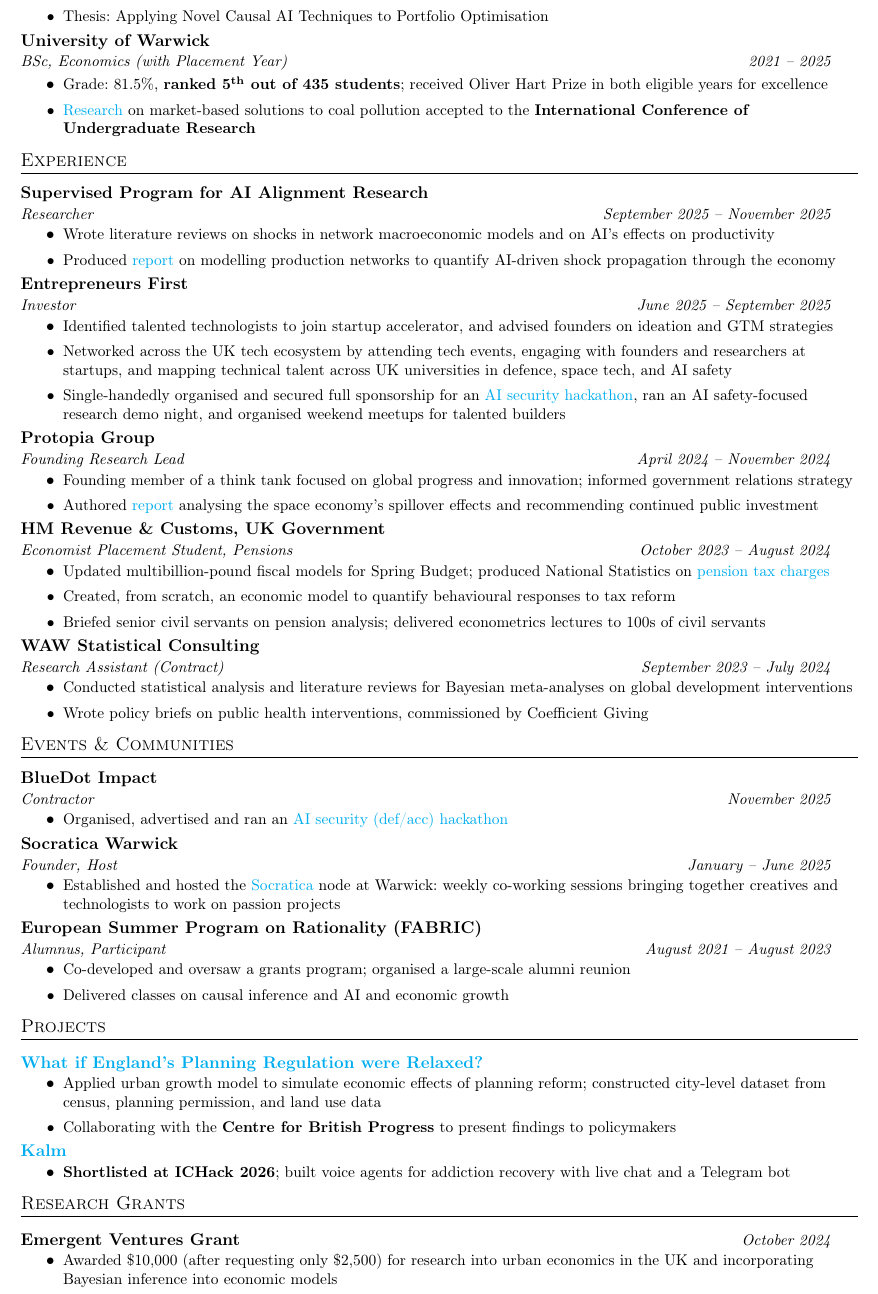
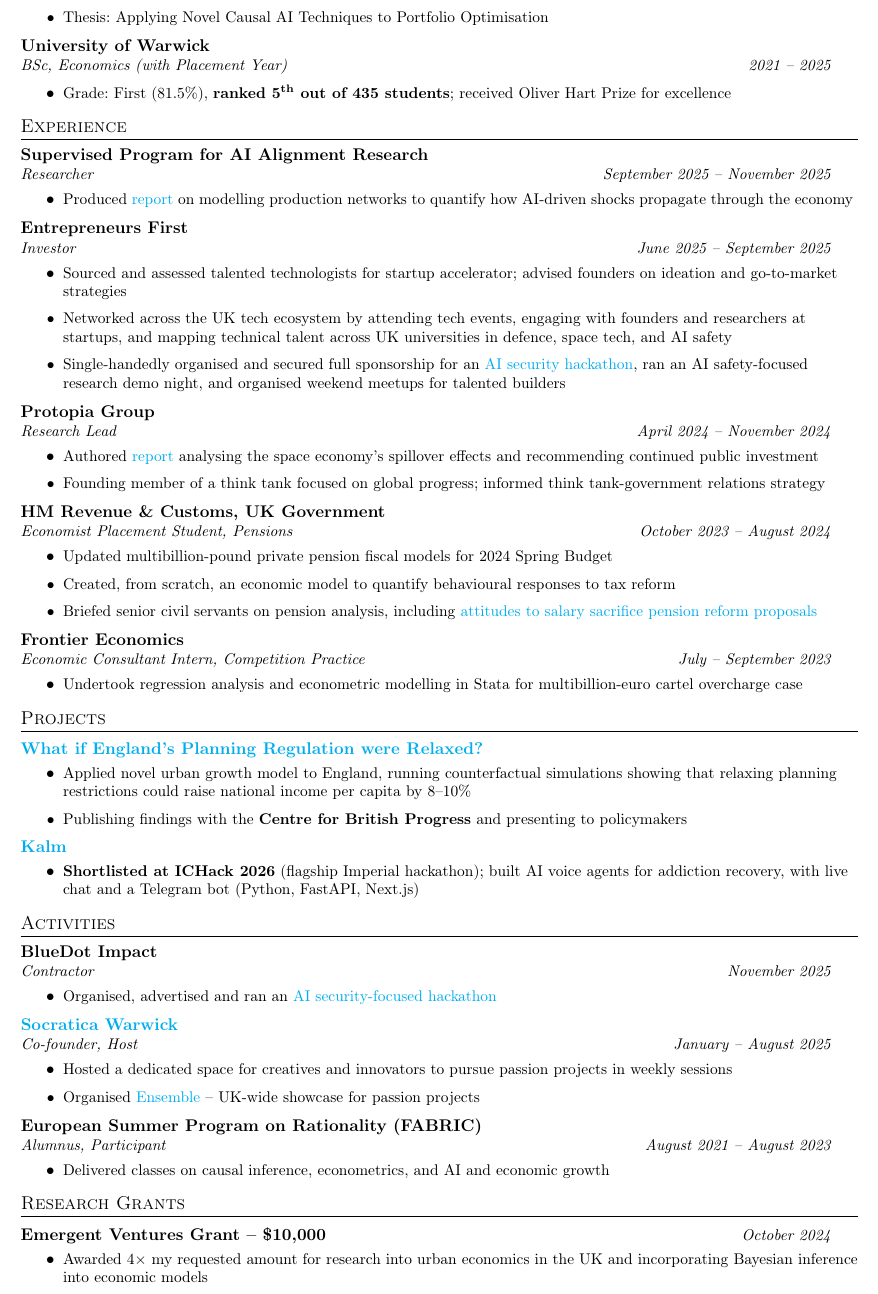
Before and after one commit to j-muthu/cv, a LaTeX CV (joshua_muthu_resume.tex): part of the page, cut so that both start at the same text. Compiled offline with pdfLaTeX.

Commit message:
sov_ai resume

```diff
--- a/joshua_muthu_resume.tex
+++ b/joshua_muthu_resume.tex
@@ -40,8 +40,8 @@
 
 % Sections formatting
 \titleformat{\section}{
-  \vspace{-2pt}\scshape\raggedright\large
-}{}{0em}{}[\color{black}\titlerule \vspace{-2pt}]
+  \vspace{-4pt}\scshape\raggedright\large
+}{}{0em}{}[\color{black}\titlerule \vspace{-5pt}]
 
 % Custom commands
 \newcommand{\resumeSection}[1]{
@@ -56,22 +56,21 @@
 
 \newcommand{\resumeSubheading}[1]{
   \textbf{#1}\\
-  % \vspace{-1pt}
+  \vspace{-1pt}
 }
-
 
 \newcommand{\jobtitleanddate}[2]{
   \begin{tabular*}{0.97\textwidth}{l@{\extracolsep{\fill}}r}
     \textit{\small#1} & \textit{\small#2} \\
-  \end{tabular*}
-  \vspace{-4pt}
+  \end{tabular*}\vspace{-4pt}
 }
 
 \newcommand{\resumeSubheadingNoJob}[2]{
   \begin{tabular*}{0.97\textwidth}{l@{\extracolsep{\fill}}r}
     \textbf{#1} & \textit{\small#2} \\
   \end{tabular*}
-    \vspace{-4pt}
+  \vspace{-5pt} % needs to equal the sum of the above 2 vspaces
+  % (jobtitleanddate and resumeSubheading)
 }
 
 \newcommand{\resumeItemListStart}{\begin{itemize}}
@@ -88,102 +89,151 @@
     \jobtitleanddate{MSc, Computing}{2025 -- 2026}
         \resumeItemListStart
-            \resumeItem{Current average: \textbf{95.4\%}. Modules include: ML, Probabilistic Inference, Computer Vision, Software Systems Engineering}
+            \resumeItem{Current average: \textbf{95.4\%}. Modules include: Machine Learning, Computer Vision, Probabilistic Inference, Software Systems Engineering}
+            % \resumeItem{Languages: C++, Python (including PyTorch), SQL, Java, React, TypeScript}
             \resumeItem{Thesis: Applying Novel Causal AI Techniques to Portfolio Optimisation}
+            % \resumeItem{Notable projects:
+            % Sudoku solver (C++), chess engine (C++), dart score calculator (C++),
+            % Heimdall (see below),
+            % improved Imperial's open-source teaching support platform (UI improvements and created microservice architecture to store user preferences persistently),
+            % trained U-Net architecture to segment brain scans,
+            % point-of-sale device and GUI (Java)
+            % }
         \resumeItemListEnd
 
-    \resumeSubheading{University of Warwick}{}
+    \resumeSubheading{University of Warwick
+    % (ranked \href{https://www.thetimes.com/uk-university-rankings/league-table}{1\textsuperscript{st} in UK for Economics})
+    }{}
     \jobtitleanddate{BSc, Economics (with Placement Year)}{2021 -- 2025}
       \resumeItemListStart
-        \resumeItem{Grade: 81.5\%, \textbf{ranked 5\textsuperscript{th} out of 435 students}; received Oliver Hart Prize in both eligible years for excellence}
-        \resumeItem{\href{https://drive.google.com/file/d/1aKVcHBeFojlJkycKHGQhQCexhrK_WOux/view?usp=sharing}{Research} on market-based solutions to coal pollution accepted to the
-        \textbf{International Conference of Undergraduate Research}}
+        \resumeItem{Grade: First (81.5\%), \textbf{ranked 5\textsuperscript{th} out of 435 students}; received Oliver Hart Prize for excellence}
+        % \resumeItem{Modules included: Adv. Econometrics (Time Series, Microeconometrics), Data Science, Computing \& Data Analysis}
+        % \resumeItem{\href{https://drive.google.com/file/d/1hUSfG7tVbA5vPvoeau_mBixdaJYhl9xO/view?usp=sharing}{Dissertation}: The aggregate effects of urban growth in England with endogenous productivity}
+        % \resumeItem{\href{https://drive.google.com/file/d/1aKVcHBeFojlJkycKHGQhQCexhrK_WOux/view?usp=sharing}{Independent research} on market-based solutions to coal pollution accepted to the \textbf{2025 British Conference of Undergraduate Research} and the \textbf{2025 International Conference of Undergraduate Research}}
+        % \resumeItem{Year 2: First (87.1\%), ranked 4\textsuperscript{th} out of 713 Economics students. Modules included: Mathematical Economics (Game Theory), Development Economics, Econometrics}
+        % \resumeItem{Year 1: First (80.2\%), ranked 14\textsuperscript{th} out of 726 Economics students. Modules included: Mathematical Analysis, Mathematical \& Statistical Techniques}
+        % \resumeItem{In-Depth Effective Altruism Fellowship at Effective Altruism Warwick; Researcher at Warwick Think Tank}
       \resumeItemListEnd
+
+    % \resumeSubheading{City of London Freemen's School -- Academic Scholar}{}
+    % \jobtitleanddate{}{2012 -- 2021}
+    %     \resumeItemListStart
+    %         \resumeItem{A Levels (2021): A*A*A*A* in Mathematics, Further Mathematics, French, Economics}
+    %         \resumeItem{GCSEs (2019): All (10) Grade 9s (top 0.14\% of candidates in England); Additional Maths A}
+    %     \resumeItemListEnd
 
 \resumeSection{Experience}
 
     \resumeSubheading{Supervised Program for AI Alignment Research}
     \jobtitleanddate{Researcher}{September 2025 -- November 2025}
     \resumeItemListStart
-        \resumeItem{Wrote literature reviews on shocks in network macroeconomic models and on AI's effects on productivity}
-        \resumeItem{Produced \href{https://drive.google.com/file/d/1uoFprIvA7l3HcdSNJSE-ZR7_vi_luCEu/view?usp=sharing}{report}
-        on modelling production networks to quantify AI-driven shock propagation through the economy}
+        % \resumeItem{Wrote literature reviews on shocks in network macroeconomic models and on AI's effects on productivity}
+        \resumeItem{Produced \href{https://drive.google.com/file/d/1uoFprIvA7l3HcdSNJSE-ZR7_vi_luCEu/view?usp=sharing}{report} on modelling production networks to quantify how AI-driven shocks propagate through the economy}
     \resumeItemListEnd
 
     \resumeSubheading{Entrepreneurs First}
     \jobtitleanddate{Investor}{June 2025 -- September 2025}
     \resumeItemListStart
-        \resumeItem{Identified talented technologists to join startup accelerator, and advised founders on ideation and GTM strategies}
+        \resumeItem{Sourced and assessed talented technologists for startup accelerator; advised founders on ideation and go-to-market strategies}
         \resumeItem{Networked across the UK tech ecosystem by attending tech events,
         engaging with founders and researchers at startups,
         and mapping technical talent across UK universities in defence, space tech, and AI safety}
         \resumeItem{Single-handedly organised and secured full sponsorship for an
         \href{https://www.linkedin.com/posts/yuvraj-k_pushing-the-frontier-of-ai-security-activity-7370781173230350337-Bbpl/}{AI security hackathon},
         ran an AI safety-focused research demo night, and organised weekend meetups for talented builders}
+        % \resumeItem{Recruited for fall cohort: conducted interviews, debriefs, and in-person selection days}
+        % \resumeItem{In under a month, sourced 1 organic lead; the rest of the team (6 others) who had been working for over 6 months sourced around 20 (averaged 0.56 per month)}
+        % \resumeItem{Cultivated sense of talent; understood VC funding landscape; worked in close proximity to early-stage startups}
     \resumeItemListEnd
 
     \resumeSubheading{Protopia Group}
-        \jobtitleanddate{Founding Research Lead}{April 2024 -- November 2024}
+    \jobtitleanddate{Research Lead}{April 2024 -- November 2024}
       \resumeItemListStart
-            \resumeItem{Founding member of a think tank focused on global progress and innovation;
-            informed government relations strategy}
         \resumeItem{Authored \href{https://joshuamuthu.substack.com/p/to-boldly-grow}{report} analysing the space economy's spillover effects and recommending continued public investment}
+        \resumeItem{Founding member of a think tank focused on global progress; informed think tank-government relations strategy}
+        % \resumeItem{Founding member of a think tank focused on global progress and innovation}
+        % \resumeItem{Leveraged UK Government experience to provide strategic guidance on think tank-government relations}
       \resumeItemListEnd
 
     \resumeSubheading{HM Revenue \& Customs, UK Government}
     \jobtitleanddate{Economist Placement Student, Pensions}{October 2023 -- August 2024}
       \resumeItemListStart
-        \resumeItem{Updated multibillion-pound fiscal models for Spring Budget;
-        produced National Statistics on
-        \href{https://webarchive.nationalarchives.gov.uk/ukgwa/20240924181540/https://www.gov.uk/government/statistics/personal-and-stakeholder-pensions-statistics}{pension tax charges}}
+        \resumeItem{Updated multibillion-pound private pension fiscal models for 2024 Spring Budget}
         \resumeItem{Created, from scratch, an economic model to quantify behavioural responses to tax reform}
-        \resumeItem{Briefed senior civil servants on pension analysis; delivered econometrics lectures to 100s of civil servants}
+        % \resumeItem{Produced National Statistics on \href{https://webarchive.nationalarchives.gov.uk/ukgwa/20240924181540/https://www.gov.uk/government/statistics/personal-and-stakeholder-pensions-statistics}{pension allowance charges}, including data visualisations in R and analytical reports}
+        \resumeItem{Briefed senior civil servants on pension analysis, including \href{https://www.gov.uk/government/publications/understanding-the-attitudes-and-behaviours-of-employers-towards-salary-sacrifice-for-pensions}{attitudes to salary sacrifice pension reform proposals}}
       \resumeItemListEnd
 
-    \resumeSubheading{WAW Statistical Consulting}
-    \jobtitleanddate{Research Assistant (Contract)}{September 2023 -- July 2024}
+    % \resumeSubheading{WAW Statistical Consulting}
+    % \jobtitleanddate{Research Assistant (Contract)}{September 2023 -- July 2024}
+    %   \resumeItemListStart
+    %     \resumeItem{Conducted statistical analysis and literature reviews for Bayesian meta-analysis papers on global development interventions}
+    %     \resumeItem{Wrote policy briefs on public health interventions, commissioned by Coefficient Giving}
+    %   \resumeItemListEnd
+
+    \resumeSubheading{Frontier Economics}
+    \jobtitleanddate{Economic Consultant Intern, Competition Practice}{July -- September 2023}
       \resumeItemListStart
-        \resumeItem{Conducted statistical analysis and literature reviews for Bayesian meta-analyses on global development interventions}
-        \resumeItem{Wrote policy briefs on public health interventions, commissioned by Coefficient Giving}
+        \resumeItem{Undertook regression analysis and econometric modelling in Stata for multibillion-euro cartel overcharge case}
+        % \resumeItem{Collaborated directly with a Director to compile details of UK class action cases to inform future proposals}
       \resumeItemListEnd
 
-\resumeSection{Events \& Communities}
+\resumeSection{Projects}
+    \resumeSubheadingNoJob{\href{https://urban-growth-england.vercel.app/}{What if England's Planning Regulation were Relaxed?}}{}
+    \resumeItemListStart
+        \resumeItem{Applied novel urban growth model to England,
+        running counterfactual simulations showing that relaxing planning restrictions could raise national income per capita by 8--10\%}
+        % \resumeItem{Constructed city-level dataset from census, planning permission, and land use data;
+        % adapted five structural parameters to the UK using empirical literature on agglomeration, congestion, and commuting}
+        \resumeItem{Publishing findings with the \textbf{Centre for British Progress} and presenting to policymakers}
+    \resumeItemListEnd
 
+    \resumeSubheadingNoJob{\href{https://kalm-support-app.vercel.app/}{Kalm}}{}
+    \resumeItemListStart
+        \resumeItem{\textbf{Shortlisted at ICHack 2026} (flagship Imperial hackathon); built AI voice agents for addiction recovery, with live chat and a Telegram bot (Python, FastAPI, Next.js)}
+        % \resumeItem{Tools used: \textbf{Python} (including \textbf{FastAPI}), \textbf{Next.js}}
+    \resumeItemListEnd
+
+    % \resumeSubheadingNoJob{\href{https://heimdall.impaas.uk/}{Heimdall}}{}
+    % \resumeItemListStart
+    %     \resumeItem{Created a safe route planner for South Kensington, using police and OpenStreetMaps data to avoid unsafe streets}
+    %     \resumeItem{Tools used: \textbf{Python} (including \textbf{Flask} and \textbf{SQLAlchemy}), \textbf{PostgreSQL, HTML, CSS}}
+    % \resumeItemListEnd
+
+    % \resumeSubheadingNoJob{\href{https://drive.google.com/file/d/1Plp9Tvn9enxaS1kghOjivREAQnKrkhtI/view?usp=sharing}{Predicting Airbnb prices in Greater Manchester} (\href{https://github.com/j-muthu/data_sci_ec349/blob/cb8e17302650221b475a8642168355136268ac86/Assignment/EC349_Assignment.r}{source code})}{}
+    % \resumeItemListStart
+    %     \resumeItem{Used ML techniques (including random forest, boosting, and NNs) to predict prices using Airbnb listings data}
+    %     \resumeItem{Tools used: \textbf{TensorFlow, XGBoost, R}}
+    % \resumeItemListEnd
+
+\resumeSection{Activities}
     \resumeSubheading{BlueDot Impact}
     \jobtitleanddate{Contractor}{November 2025}
       \resumeItemListStart
-        \resumeItem{Organised, advertised and ran an \href{https://www.linkedin.com/posts/josh-landes12_last-week-may-just-have-been-the-busiest-activity-7399432058445459456-Tnsc/}{AI security (def/acc) hackathon}}
+          \resumeItem{Organised, advertised and ran an \href{https://www.linkedin.com/posts/josh-landes12_last-week-may-just-have-been-the-busiest-activity-7399432058445459456-Tnsc?utm_source=share&utm_medium=member_desktop&rcm=ACoAACx8f6sBbkg0YeKp5YIH3tpR5ZO5xRM5Oxw}{AI security-focused hackathon}}
       \resumeItemListEnd
+      % \jobtitleanddate{Course Participant}{February 2024 -- February 2025}
+      % \resumeItemListStart
+      %     \resumeItem{Undertook courses on AI economics, governance, and safety (including interpretability and RLHF)}
+      % \resumeItemListEnd
 
-    \resumeSubheading{Socratica Warwick}
-    \jobtitleanddate{Founder, Host}{January -- June 2025}
+    \resumeSubheading{\href{https://socratica.info/}{Socratica Warwick}}
+    \jobtitleanddate{Co-founder, Host}{January -- August 2025}
       \resumeItemListStart
-        \resumeItem{Established and hosted the \href{https://socratica.info/}{Socratica} node at Warwick: weekly co-working sessions bringing together creatives and technologists to work on passion projects}
+        \resumeItem{Hosted a dedicated space for creatives and innovators to pursue passion projects in weekly sessions}
+        \resumeItem{Organised \href{https://ensemble.rodeo/}{Ensemble} -- UK-wide showcase for passion projects}
     \resumeItemListEnd
 
     \resumeSubheading{European Summer Program on Rationality (FABRIC)}
     \jobtitleanddate{Alumnus, Participant}{August 2021 -- August 2023}
         \resumeItemListStart
-            \resumeItem{Co-developed and oversaw a grants program; organised a large-scale alumni reunion}
-            \resumeItem{Delivered classes on causal inference and AI and economic growth}
-    \resumeItemListEnd
-
-\resumeSection{Projects}
-    \resumeSubheadingNoJob{\href{https://urban-growth-england.vercel.app/}{What if England's Planning Regulation were Relaxed?}}{}
-    \resumeItemListStart
-        \resumeItem{Applied urban growth model to simulate economic effects of planning reform;
-        constructed city-level dataset from census, planning permission, and land use data}
-        \resumeItem{Collaborating with the \textbf{Centre for British Progress} to present findings to policymakers}
-    \resumeItemListEnd
-
-    \resumeSubheadingNoJob{\href{https://kalm-support-app.vercel.app/}{Kalm}}{}
-    \resumeItemListStart
-        \resumeItem{\textbf{Shortlisted at ICHack 2026}; built voice agents for addiction recovery with live chat and a Telegram bot}
+            % \resumeItem{Attended olympiad-level mathematics classes on probability, ML, algorithms, proofs, logic, and decision theory}
+            \resumeItem{Delivered classes on causal inference, econometrics, and AI and economic growth}
     \resumeItemListEnd
 
 \resumeSection{Research Grants}
-    \resumeSubheadingNoJob{Emergent Ventures Grant}{October 2024}
+    \resumeSubheadingNoJob{Emergent Ventures Grant -- \$10,000}{October 2024}
         \resumeItemListStart
-            \resumeItem{Awarded \$10,000 (after requesting only \$2,500) for research into urban economics in the UK and incorporating Bayesian inference into economic models}
+            \resumeItem{Awarded 4$\times$ my requested amount for research into urban economics in the UK and incorporating Bayesian inference into economic models}
         \resumeItemListEnd
 
 \end{document}
```
Also changed, not shown: joshua_muthu_resume.tex (4 more changed lines). Lines whose indentation alone changed are shown as unchanged.
